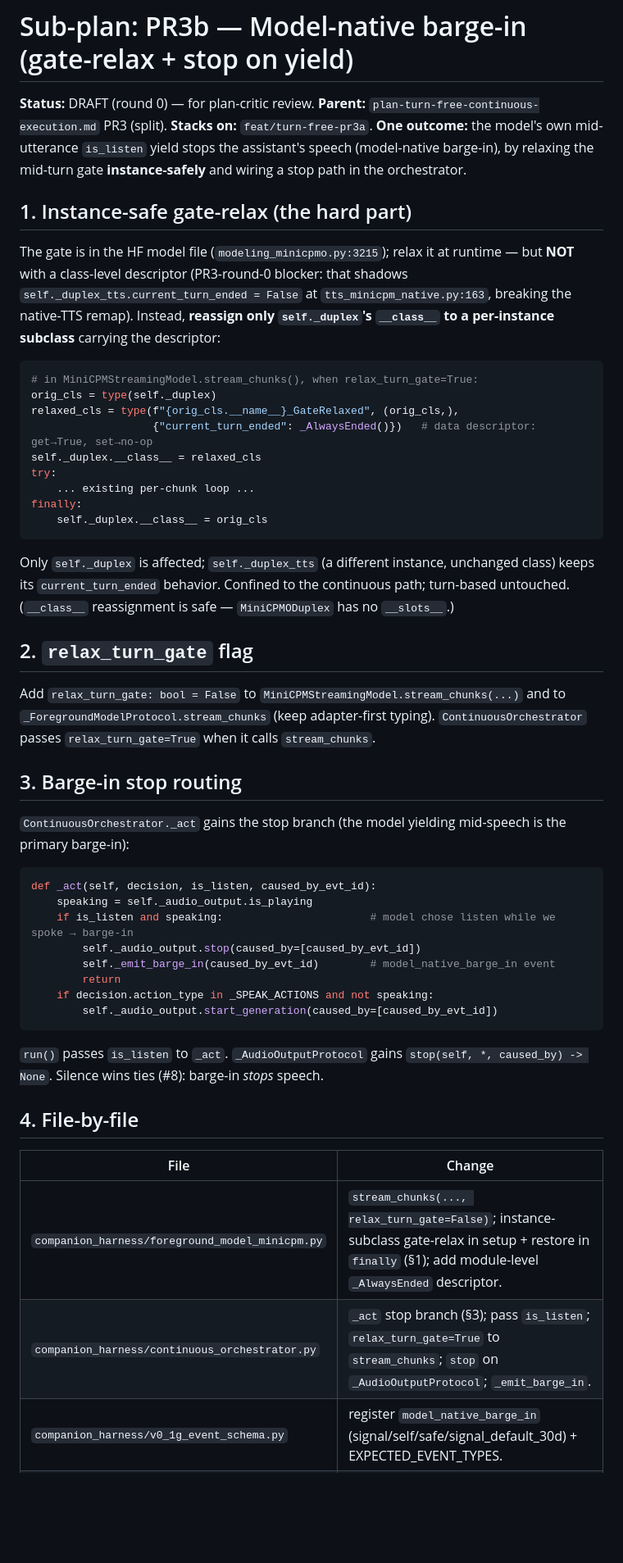
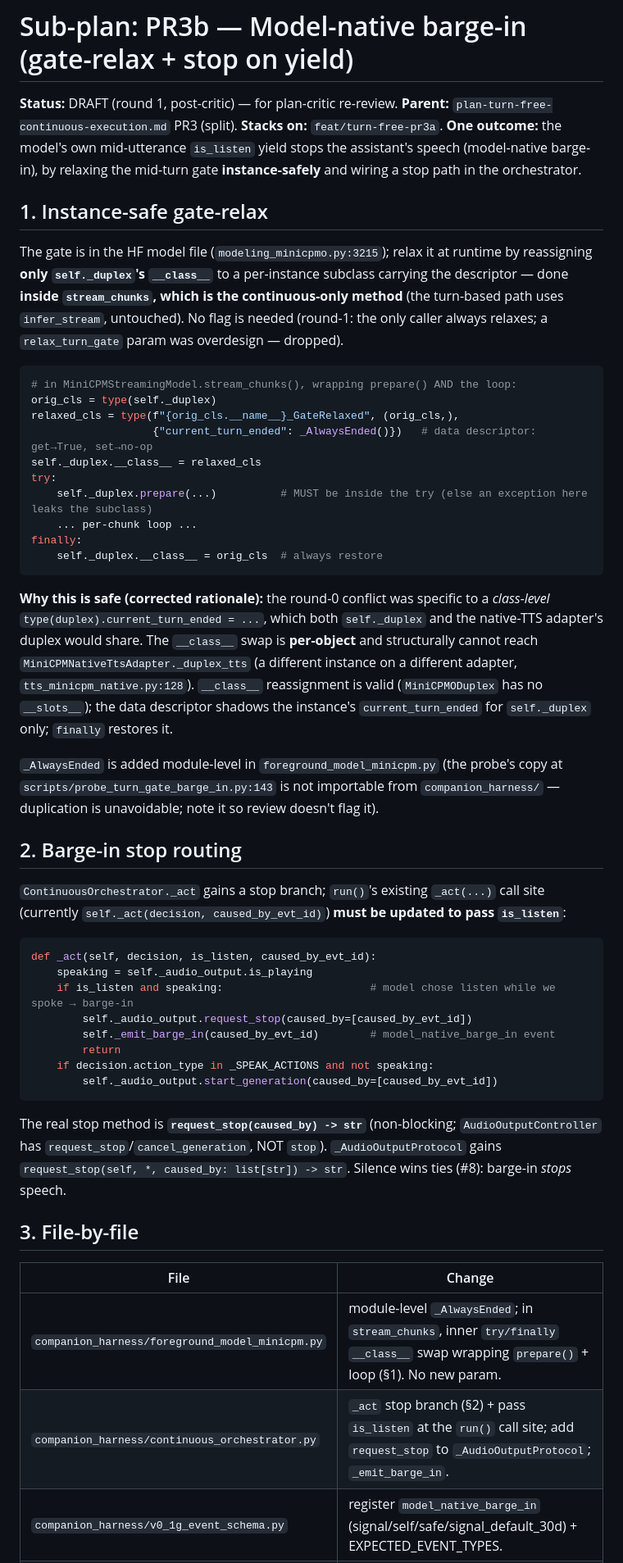
Before and after one commit to Eden-kk/companion-agent-harness, a Markdown page: docs/subplan-turn-free-pr3b.md, the part around one of its changes. Shown at 82% size. GitHub-like rendering; blank space fills up the shorter version.

Commit message:
docs: PR3b sub-plan critic round 1 (request_stop not stop; inner try/finally wraps prepare; drop relax flag; corrected _duplex_tts rationale)

````diff
--- a/docs/subplan-turn-free-pr3b.md
+++ b/docs/subplan-turn-free-pr3b.md
@@ -1,52 +1,51 @@
 # Sub-plan: PR3b — Model-native barge-in (gate-relax + stop on yield)
 
-**Status:** DRAFT (round 0) — for plan-critic review.
+**Status:** DRAFT (round 1, post-critic) — for plan-critic re-review.
 **Parent:** `plan-turn-free-continuous-execution.md` PR3 (split). **Stacks on:** `feat/turn-free-pr3a`.
 **One outcome:** the model's own mid-utterance `is_listen` yield stops the assistant's speech (model-native barge-in), by relaxing the mid-turn gate **instance-safely** and wiring a stop path in the orchestrator.
 
-## 1. Instance-safe gate-relax (the hard part)
+## 1. Instance-safe gate-relax
 
-The gate is in the HF model file (`modeling_minicpmo.py:3215`); relax it at runtime — but **NOT** with a class-level descriptor (PR3-round-0 blocker: that shadows `self._duplex_tts.current_turn_ended = False` at `tts_minicpm_native.py:163`, breaking the native-TTS remap). Instead, **reassign only `self._duplex`'s `__class__` to a per-instance subclass** carrying the descriptor:
+The gate is in the HF model file (`modeling_minicpmo.py:3215`); relax it at runtime by reassigning **only `self._duplex`'s `__class__`** to a per-instance subclass carrying the descriptor — done **inside `stream_chunks`, which is the continuous-only method** (the turn-based path uses `infer_stream`, untouched). No flag is needed (round-1: the only caller always relaxes; a `relax_turn_gate` param was overdesign — dropped).
 
 ```python
-# in MiniCPMStreamingModel.stream_chunks(), when relax_turn_gate=True:
+# in MiniCPMStreamingModel.stream_chunks(), wrapping prepare() AND the loop:
 orig_cls = type(self._duplex)
 relaxed_cls = type(f"{orig_cls.__name__}_GateRelaxed", (orig_cls,),
                    {"current_turn_ended": _AlwaysEnded()})   # data descriptor: get→True, set→no-op
 self._duplex.__class__ = relaxed_cls
 try:
-    ... existing per-chunk loop ...
+    self._duplex.prepare(...)          # MUST be inside the try (else an exception here leaks the subclass)
+    ... per-chunk loop ...
 finally:
-    self._duplex.__class__ = orig_cls
+    self._duplex.__class__ = orig_cls  # always restore
 ```
 
-Only `self._duplex` is affected; `self._duplex_tts` (a different instance, unchanged class) keeps its `current_turn_ended` behavior. Confined to the continuous path; turn-based untouched. (`__class__` reassignment is safe — `MiniCPMODuplex` has no `__slots__`.)
+**Why this is safe (corrected rationale):** the round-0 conflict was specific to a *class-level* `type(duplex).current_turn_ended = ...`, which both `self._duplex` and the native-TTS adapter's duplex would share. The `__class__` swap is **per-object** and structurally cannot reach `MiniCPMNativeTtsAdapter._duplex_tts` (a different instance on a different adapter, `tts_minicpm_native.py:128`). `__class__` reassignment is valid (`MiniCPMODuplex` has no `__slots__`); the data descriptor shadows the instance's `current_turn_ended` for `self._duplex` only; `finally` restores it.
 
-## 2. `relax_turn_gate` flag
+`_AlwaysEnded` is added module-level in `foreground_model_minicpm.py` (the probe's copy at `scripts/probe_turn_gate_barge_in.py:143` is not importable from `companion_harness/` — duplication is unavoidable; note it so review doesn't flag it).
 
-Add `relax_turn_gate: bool = False` to `MiniCPMStreamingModel.stream_chunks(...)` and to `_ForegroundModelProtocol.stream_chunks` (keep adapter-first typing). `ContinuousOrchestrator` passes `relax_turn_gate=True` when it calls `stream_chunks`.
+## 2. Barge-in stop routing
 
-## 3. Barge-in stop routing
-
-`ContinuousOrchestrator._act` gains the stop branch (the model yielding mid-speech is the primary barge-in):
+`ContinuousOrchestrator._act` gains a stop branch; `run()`'s existing `_act(...)` call site (currently `self._act(decision, caused_by_evt_id)`) **must be updated to pass `is_listen`**:
 
 ```python
 def _act(self, decision, is_listen, caused_by_evt_id):
     speaking = self._audio_output.is_playing
     if is_listen and speaking:                       # model chose listen while we spoke → barge-in
-        self._audio_output.stop(caused_by=[caused_by_evt_id])
+        self._audio_output.request_stop(caused_by=[caused_by_evt_id])
         self._emit_barge_in(caused_by_evt_id)        # model_native_barge_in event
         return
     if decision.action_type in _SPEAK_ACTIONS and not speaking:
         self._audio_output.start_generation(caused_by=[caused_by_evt_id])
 ```
 
-`run()` passes `is_listen` to `_act`. `_AudioOutputProtocol` gains `stop(self, *, caused_by) -> None`. Silence wins ties (#8): barge-in *stops* speech.
+The real stop method is **`request_stop(caused_by) -> str`** (non-blocking; `AudioOutputController` has `request_stop`/`cancel_generation`, NOT `stop`). `_AudioOutputProtocol` gains `request_stop(self, *, caused_by: list[str]) -> str`. Silence wins ties (#8): barge-in *stops* speech.
 
-## 4. File-by-file
+## 3. File-by-file
 
 | File | Change |
 |---|---|
-| `companion_harness/foreground_model_minicpm.py` | `stream_chunks(..., relax_turn_gate=False)`; instance-subclass gate-relax in setup + restore in `finally` (§1); add module-level `_AlwaysEnded` descriptor. |
-| `companion_harness/continuous_orchestrator.py` | `_act` stop branch (§3); pass `is_listen`; `relax_turn_gate=True` to `stream_chunks`; `stop` on `_AudioOutputProtocol`; `_emit_barge_in`. |
+| `companion_harness/foreground_model_minicpm.py` | module-level `_AlwaysEnded`; in `stream_chunks`, inner `try/finally` `__class__` swap wrapping `prepare()` + loop (§1). No new param. |
+| `companion_harness/continuous_orchestrator.py` | `_act` stop branch (§2) + pass `is_listen` at the `run()` call site; add `request_stop` to `_AudioOutputProtocol`; `_emit_barge_in`. |
 | `companion_harness/v0_1g_event_schema.py` | register `model_native_barge_in` (signal/self/safe/signal_default_30d) + EXPECTED_EVENT_TYPES. |
````
Also changed, not shown: other parts of docs/subplan-turn-free-pr3b.md (+11 -11 lines).
